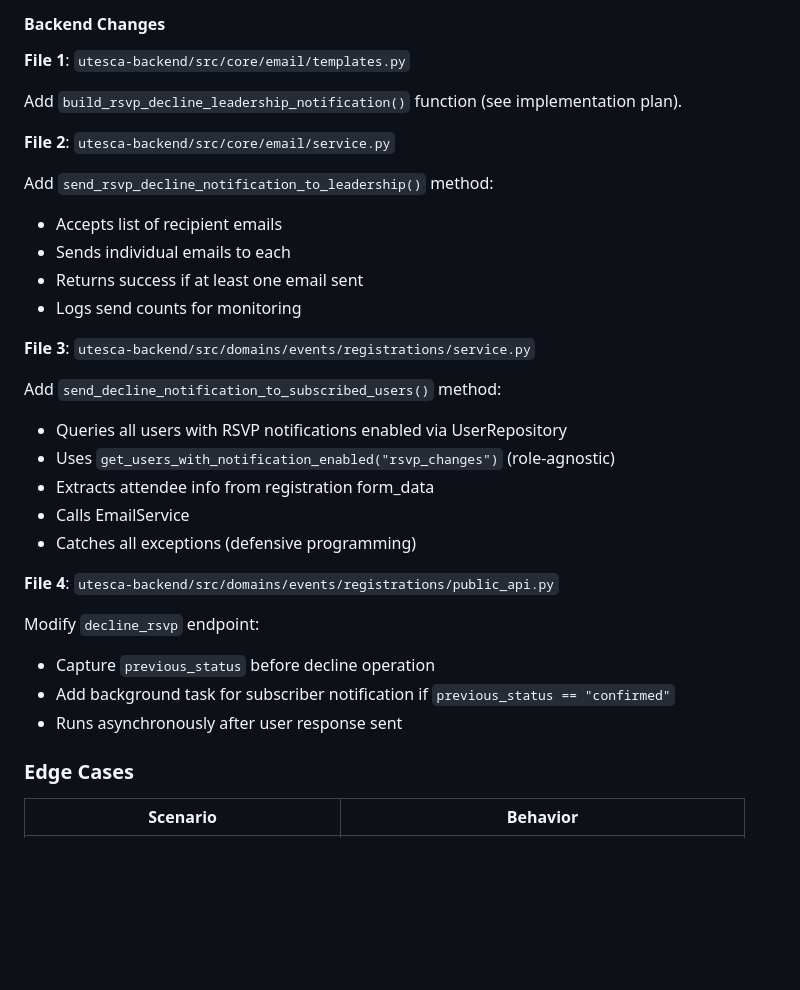
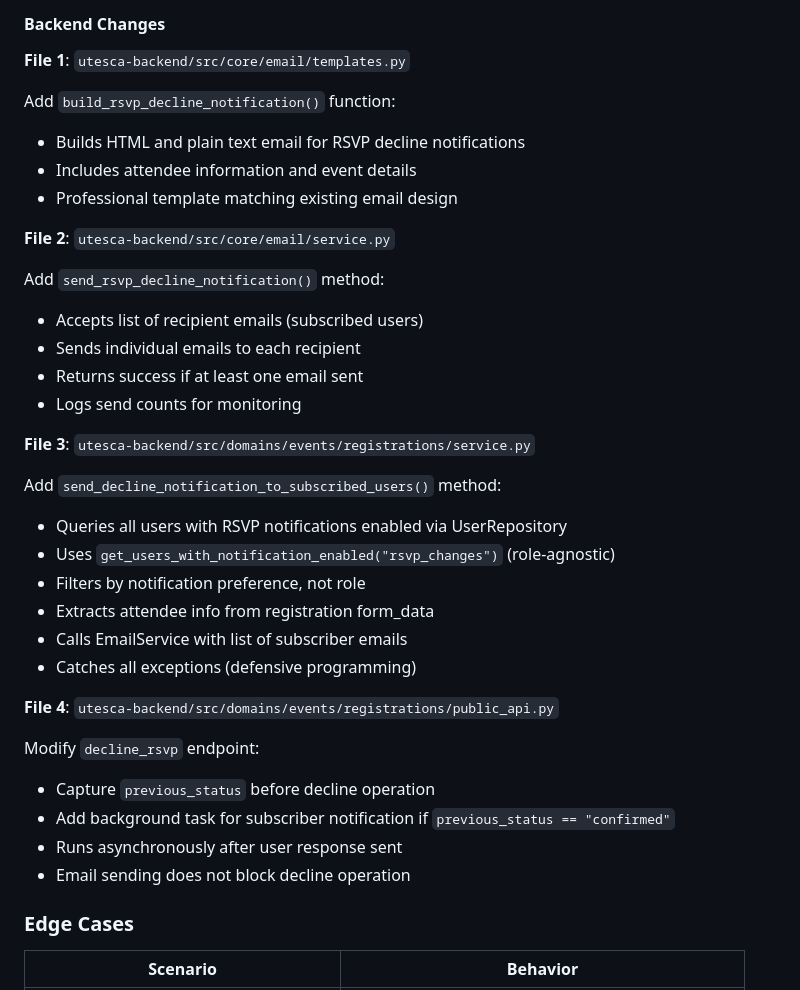
Before and after one commit to uoftesca/utesca-backend, a Markdown page: documentation/rsvp-enhancements-spec.md, the part around the change. Drawn GitHub-style; blank space fills up the shorter version.

Commit message:
docs: update Decline Notification Emails implementation details for subscribed users
- Previously was sent to all VPs and co-presidents only

UTESCA-69

```diff
--- a/documentation/rsvp-enhancements-spec.md
+++ b/documentation/rsvp-enhancements-spec.md
@@ -341,13 +341,16 @@ Simple formatted text with same information for email clients that don't support
 
 **File 1**: `utesca-backend/src/core/email/templates.py`
 
-Add `build_rsvp_decline_leadership_notification()` function (see implementation plan).
+Add `build_rsvp_decline_notification()` function:
+- Builds HTML and plain text email for RSVP decline notifications
+- Includes attendee information and event details
+- Professional template matching existing email design
 
 **File 2**: `utesca-backend/src/core/email/service.py`
 
-Add `send_rsvp_decline_notification_to_leadership()` method:
-- Accepts list of recipient emails
-- Sends individual emails to each
+Add `send_rsvp_decline_notification()` method:
+- Accepts list of recipient emails (subscribed users)
+- Sends individual emails to each recipient
 - Returns success if at least one email sent
 - Logs send counts for monitoring
 
@@ -356,8 +359,9 @@ Add `send_rsvp_decline_notification_to_leadership()` method:
 Add `send_decline_notification_to_subscribed_users()` method:
 - Queries all users with RSVP notifications enabled via UserRepository
 - Uses `get_users_with_notification_enabled("rsvp_changes")` (role-agnostic)
+- Filters by notification preference, not role
 - Extracts attendee info from registration form_data
-- Calls EmailService
+- Calls EmailService with list of subscriber emails
 - Catches all exceptions (defensive programming)
 
 **File 4**: `utesca-backend/src/domains/events/registrations/public_api.py`
@@ -366,6 +370,7 @@ Modify `decline_rsvp` endpoint:
 - Capture `previous_status` before decline operation
 - Add background task for subscriber notification if `previous_status == "confirmed"`
 - Runs asynchronously after user response sent
+- Email sending does not block decline operation
 
 ### Edge Cases
 
```
